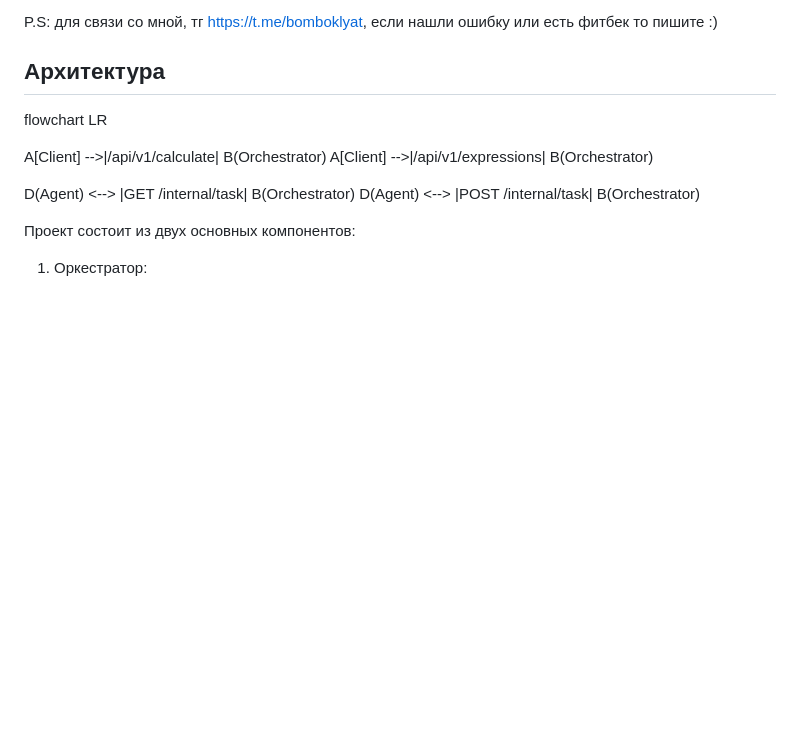
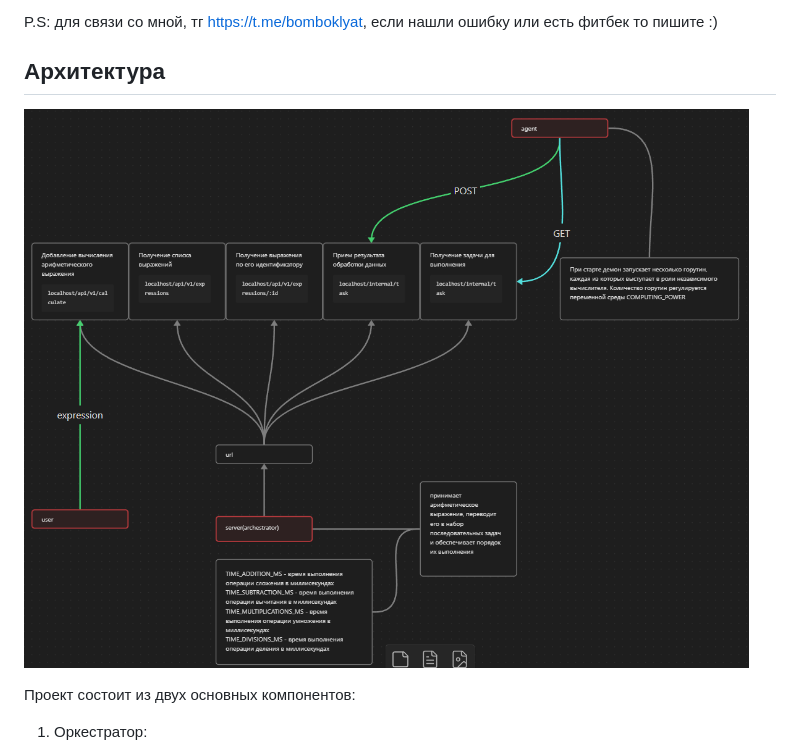
Before and after one commit to EgorjanPy/finalProject, a Markdown page: README.md, the part around the change. Rendered like a GitHub page; blank space fills up the shorter version.

```diff
--- a/README.md
+++ b/README.md
@@ -5,13 +5,8 @@
 P.S: для связи со мной, тг <a>https://t.me/bomboklyat</a>, если нашли ошибку или есть фитбек то пишите :)
 
 ## Архитектура
-flowchart LR
+![Иллюстрация к проекту](https://github.com/EgorjanPy/finalProject/raw/master/Screenshot_1.png)
 
-A[Client] -->|/api/v1/calculate| B(Orchestrator)
-A[Client] -->|/api/v1/expressions| B(Orchestrator)
-
-D(Agent) <--> |GET /internal/task| B(Orchestrator)
-D(Agent) <--> |POST /internal/task| B(Orchestrator)
 
 Проект состоит из двух основных компонентов:
 1. Оркестратор:
```
